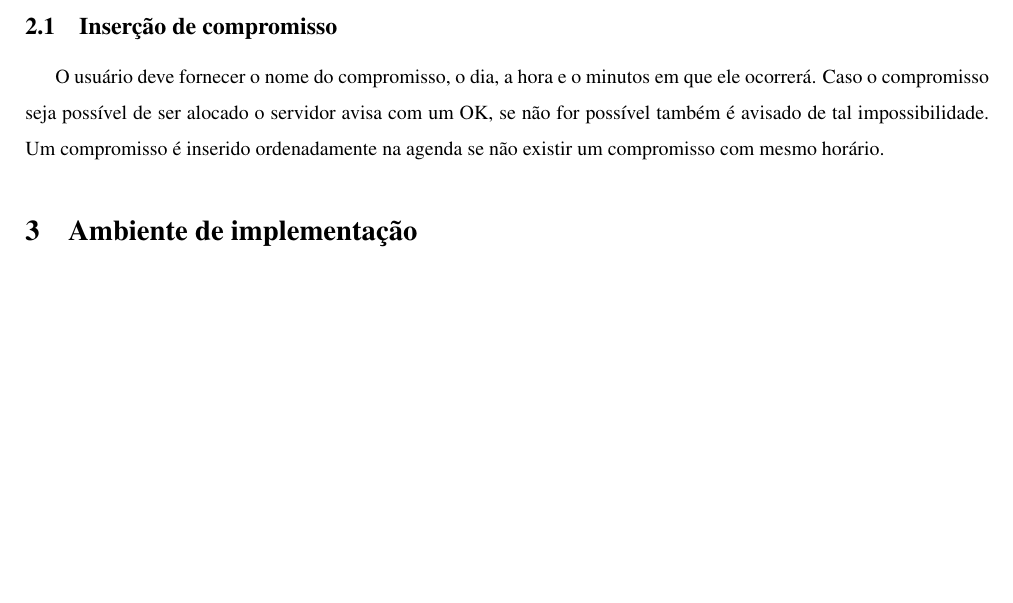
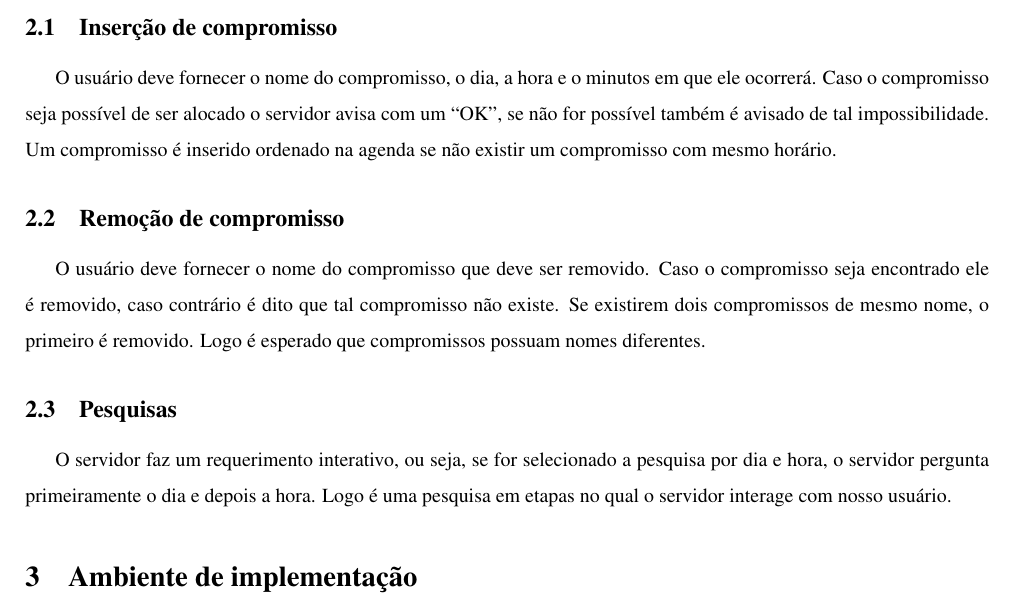
Before and after one commit to tiagochst/mc823-1s2011-tcs-mkm, a LaTeX paper (lab1/lab1.tex): part of page 3 of 6 before the commit and part of page 3 of 7 after it, cut so that both start at the same text, the shorter picture padded with empty space. Compiled offline with pdfLaTeX; a LaTeX package or settings file that is missing is left out.

Commit message:
Explicando funções do menu

```diff
--- a/lab1/lab1.tex
+++ b/lab1/lab1.tex
@@ -181,9 +181,23 @@ usuário possui sua agenda. Assim, dentre as possibilidades de interações para
 O usuário deve fornecer o nome do compromisso, o dia, a hora e o
 minutos em que ele ocorrerá.
 Caso o compromisso seja possível de ser alocado o servidor avisa com
-um OK, se não for possível também é avisado de tal impossibilidade.
-Um compromisso é inserido ordenadamente na agenda se não existir um
+um ``OK'', se não for possível também é avisado de tal impossibilidade.
+Um compromisso é inserido ordenado na agenda se não existir um
 compromisso com mesmo horário.
+
+\subsection{Remoção de compromisso}
+O usuário deve fornecer o nome do compromisso que deve ser removido.
+Caso o compromisso seja encontrado ele é removido, caso contrário é
+dito que tal compromisso não existe.
+Se existirem dois compromissos de mesmo nome, o primeiro é removido.
+Logo é esperado que compromissos possuam nomes diferentes.
+
+
+\subsection{Pesquisas}
+O servidor faz um requerimento interativo, ou seja, se for selecionado
+a pesquisa por dia e hora, o servidor pergunta primeiramente o dia e
+depois a hora. Logo é uma pesquisa em etapas no qual o servidor
+interage com nosso usuário.
 
 % -----------------------------------------------------------------------------%
 \section{Ambiente de implementação}
```
Also changed, not shown: lab1/lab1.pdf, 1 other file.
